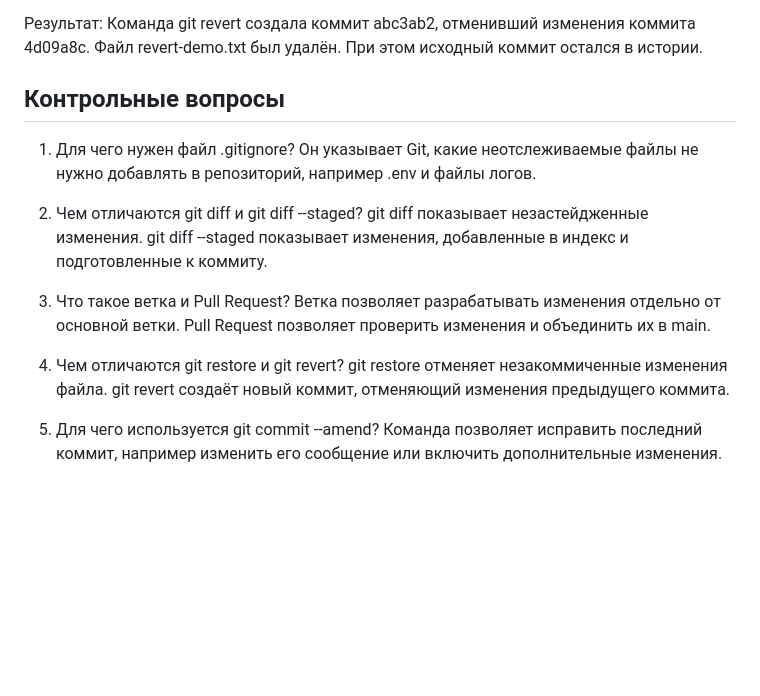
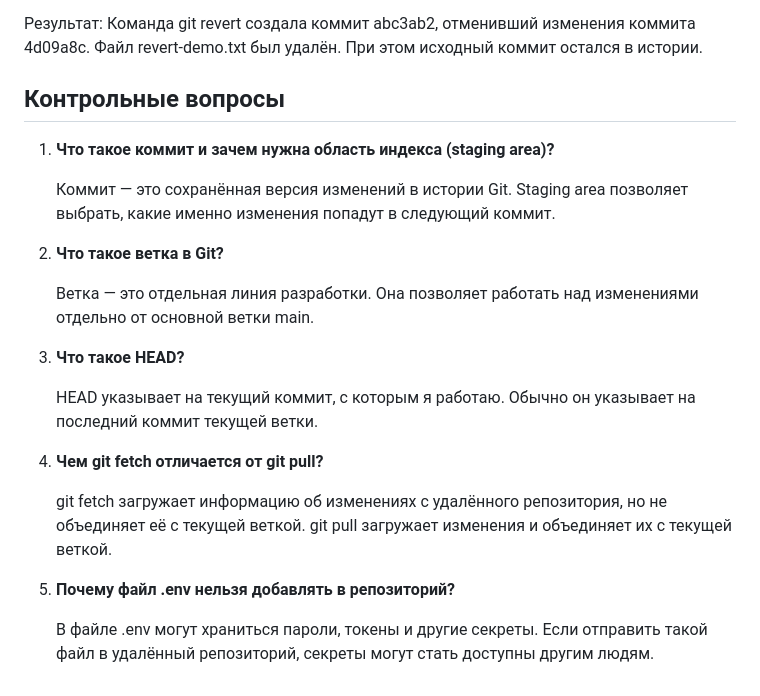
Before and after one commit to ggwpadis/infra-project, a Markdown page: REPORT.md, the part around the change. Drawn GitHub-style; blank space fills up the shorter version.

Commit message:
docs: correct Git control questions

```diff
--- a/REPORT.md
+++ b/REPORT.md
@@ -180,25 +180,27 @@ Pull Request #2 успешно объединён в main, ветка удале
 коммита 4d09a8c. Файл revert-demo.txt был удалён.
 При этом исходный коммит остался в истории.
 
+
+
+
 ## Контрольные вопросы
 
-1. Для чего нужен файл .gitignore?
-   Он указывает Git, какие неотслеживаемые файлы не нужно добавлять
-   в репозиторий, например .env и файлы логов.
+1. **Что такое коммит и зачем нужна область индекса (staging area)?**
 
-2. Чем отличаются git diff и git diff --staged?
-   git diff показывает незастейдженные изменения.
-   git diff --staged показывает изменения, добавленные в индекс
-   и подготовленные к коммиту.
+   Коммит — это сохранённая версия изменений в истории Git. Staging area позволяет выбрать, какие именно изменения попадут в следующий коммит.
 
-3. Что такое ветка и Pull Request?
-   Ветка позволяет разрабатывать изменения отдельно от основной ветки.
-   Pull Request позволяет проверить изменения и объединить их в main.
+2. **Что такое ветка в Git?**
 
-4. Чем отличаются git restore и git revert?
-   git restore отменяет незакоммиченные изменения файла.
-   git revert создаёт новый коммит, отменяющий изменения предыдущего коммита.
+   Ветка — это отдельная линия разработки. Она позволяет работать над изменениями отдельно от основной ветки main.
 
-5. Для чего используется git commit --amend?
-   Команда позволяет исправить последний коммит, например изменить
-   его сообщение или включить дополнительные изменения.
+3. **Что такое HEAD?**
+
+   HEAD указывает на текущий коммит, с которым я работаю. Обычно он указывает на последний коммит текущей ветки.
+
+4. **Чем git fetch отличается от git pull?**
+
+   git fetch загружает информацию об изменениях с удалённого репозитория, но не объединяет её с текущей веткой. git pull загружает изменения и объединяет их с текущей веткой.
+
+5. **Почему файл .env нельзя добавлять в репозиторий?**
+
+   В файле .env могут храниться пароли, токены и другие секреты. Если отправить такой файл в удалённый репозиторий, секреты могут стать доступны другим людям.
```
